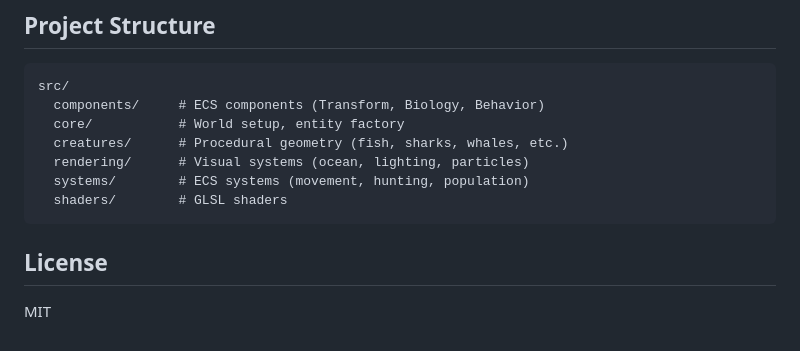
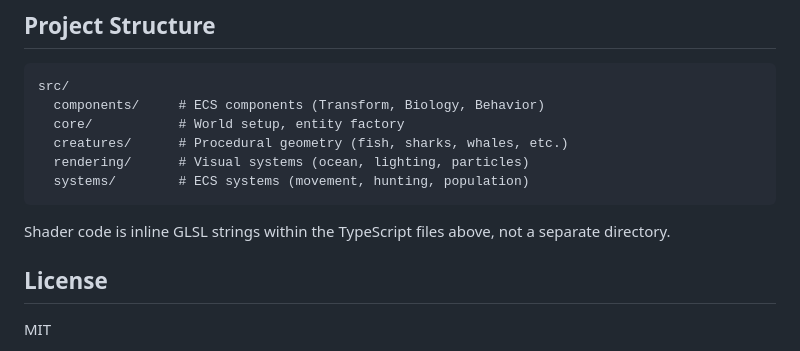
Before and after one commit to forbiddenlink/ocean-simulator, a Markdown page: README.md, the part around the change. GitHub-like rendering.

````diff
--- a/README.md
+++ b/README.md
@@ -119,8 +119,9 @@ src/
   creatures/      # Procedural geometry (fish, sharks, whales, etc.)
   rendering/      # Visual systems (ocean, lighting, particles)
   systems/        # ECS systems (movement, hunting, population)
-  shaders/        # GLSL shaders
 ```
+
+Shader code is inline GLSL strings within the TypeScript files above, not a separate directory.
 
 ## License
 
````
Also changed, not shown: CLAUDE.md (+3 -3 lines).
